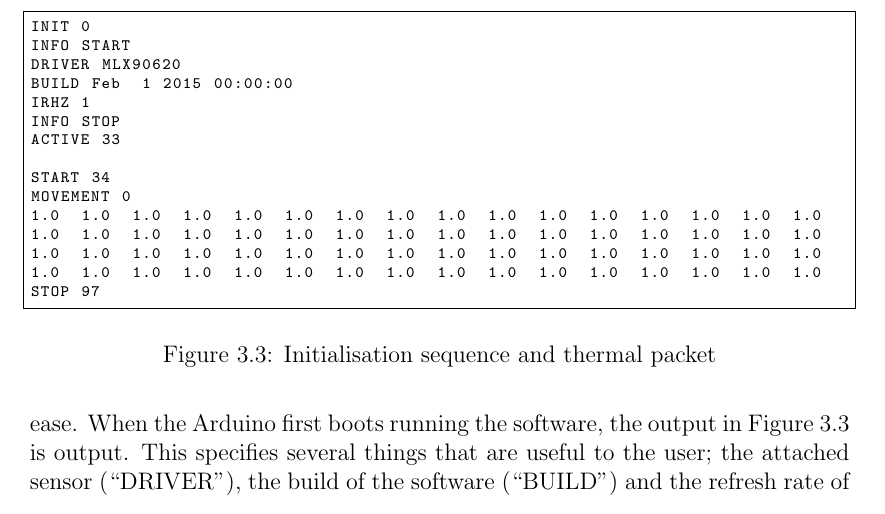
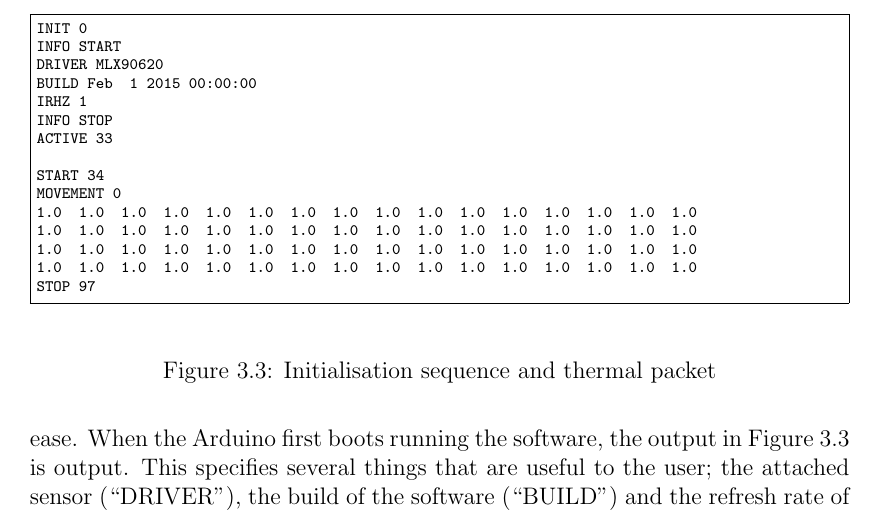
Before and after one commit to atyndall/countir, a LaTeX thesis (thesis/thesis.tex, which reads sensor/sensor.tex): part of page 27 of 73, cut so that both start at the same text. Compiled offline with pdfLaTeX.

Commit message:
Move to using minted completely instead of listings

```diff
--- a/sensor/sensor.tex
+++ b/sensor/sensor.tex
@@ -98,7 +98,7 @@ Once booted, the user is able to send several one-character commands to the sens
 
 \begin{figure}
  \centering
-\begin{lstlisting}[style=arduino]
+\begin{minted}[frame=single,fontsize=\scriptsize]{text}
 INIT 0
 INFO START
 DRIVER MLX90620
--- a/thesis/thesis.tex
+++ b/thesis/thesis.tex
@@ -19,7 +19,6 @@
 \usepackage{xspace}
 \usepackage{ccicons}
 \usepackage{textcomp}
-\usepackage{listings}
 \usepackage{multicol}
 \usepackage{enumerate}
 \usepackage{rotating}
@@ -156,12 +155,6 @@
 % Hyperref setup
 \hypersetup{pdftitle=\thetitle,pdfauthor=\theauthor,pdfsubject=\thecategories,pdfkeywords=\thekeywords,hidelinks}
 
-% Listing styles
-\lstdefinestyle{arduino}{
-  frame=single,
-  basicstyle=\scriptsize\ttfamily,
-}
-
 % Square table config
 \newcolumntype{z}[1] {
   @{{\centering \parbox[c]{\tabcolsep}{\rule{0pt}{#1 + 2\tabcolsep}}}}
```
Also changed, not shown: sensor/sensor.pdf, thesis/thesis.pdf, sensor/sensor.tex (2 more changed lines).
